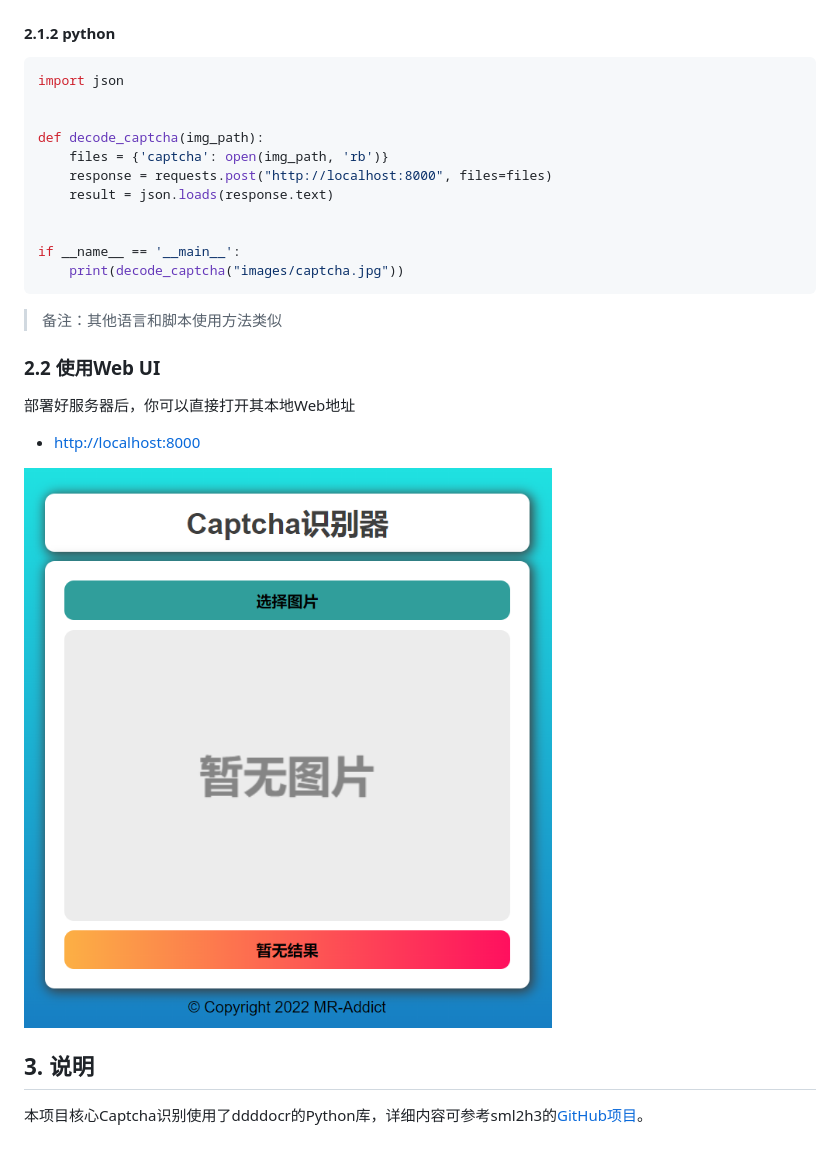
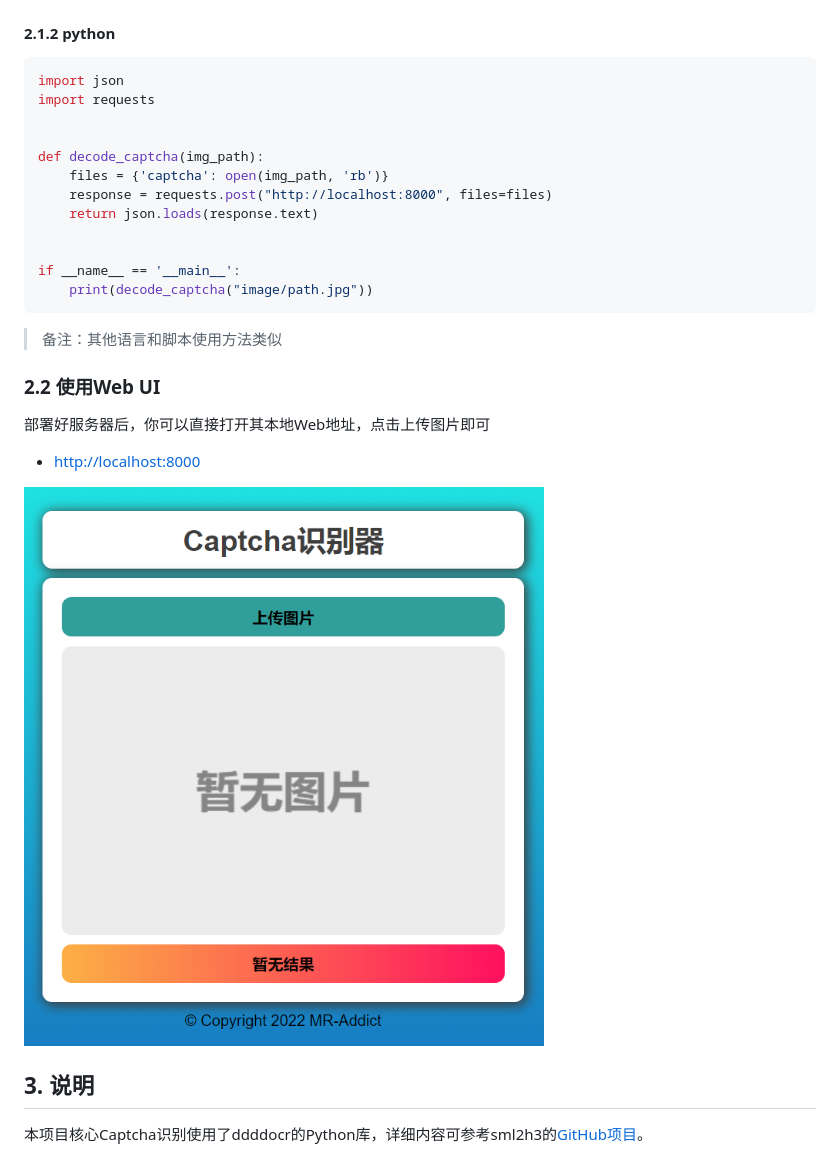
Before and after one commit to MR-Addict/captcha, a Markdown page: README.md, the part around the change. GitHub-like rendering; pictures changed too: images/captcha.png.

Commit message:
beautify README and html

````diff
--- a/README.md
+++ b/README.md
@@ -81,23 +81,24 @@ curl -skL http://localhost:8000 -F type=local -F captcha=@captcha.jpg
 
 ```python
 import json
+import requests
 
 
 def decode_captcha(img_path):
     files = {'captcha': open(img_path, 'rb')}
     response = requests.post("http://localhost:8000", files=files)
-    result = json.loads(response.text)
+    return json.loads(response.text)
 
 
 if __name__ == '__main__':
-    print(decode_captcha("images/captcha.jpg"))
+    print(decode_captcha("image/path.jpg"))
 ```
 
 > 备注：其他语言和脚本使用方法类似
 
 ### 2.2 使用Web UI
 
-部署好服务器后，你可以直接打开其本地Web地址
+部署好服务器后，你可以直接打开其本地Web地址，点击上传图片即可
 
 - [http://localhost:8000](http://localhost:8000)
 
````
Also changed, not shown: 1 other file.
